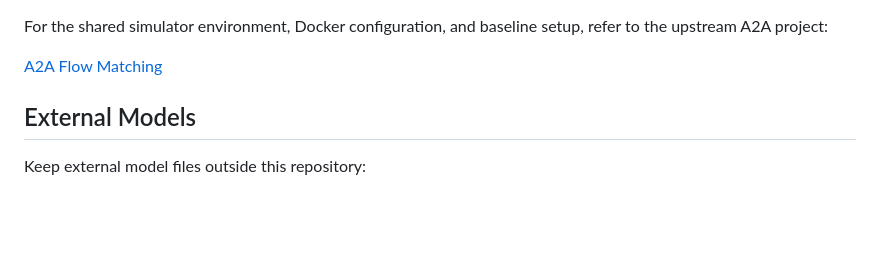
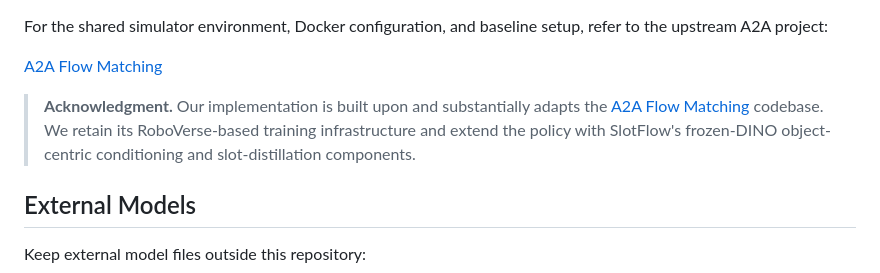
Before and after one commit to Li-Jijie/Object-Centric-Visuomotor-Flow, a Markdown page: README.md, the part around the change. GitHub-like rendering; blank space fills up the shorter version.

```diff
--- a/README.md
+++ b/README.md
@@ -49,6 +49,8 @@ The collection script expects `$ISAAC_SIM_ROOT/python.sh` to be the Isaac Sim Py
 For the shared simulator environment, Docker configuration, and baseline setup, refer to the upstream A2A project:
 
 [A2A Flow Matching](https://github.com/JIAjindou/A2A_Flow_Matching)
+
+> **Acknowledgment.** Our implementation is built upon and substantially adapts the [A2A Flow Matching](https://github.com/JIAjindou/A2A_Flow_Matching) codebase. We retain its RoboVerse-based training infrastructure and extend the policy with SlotFlow's frozen-DINO object-centric conditioning and slot-distillation components.
 
 ## External Models
 
```
